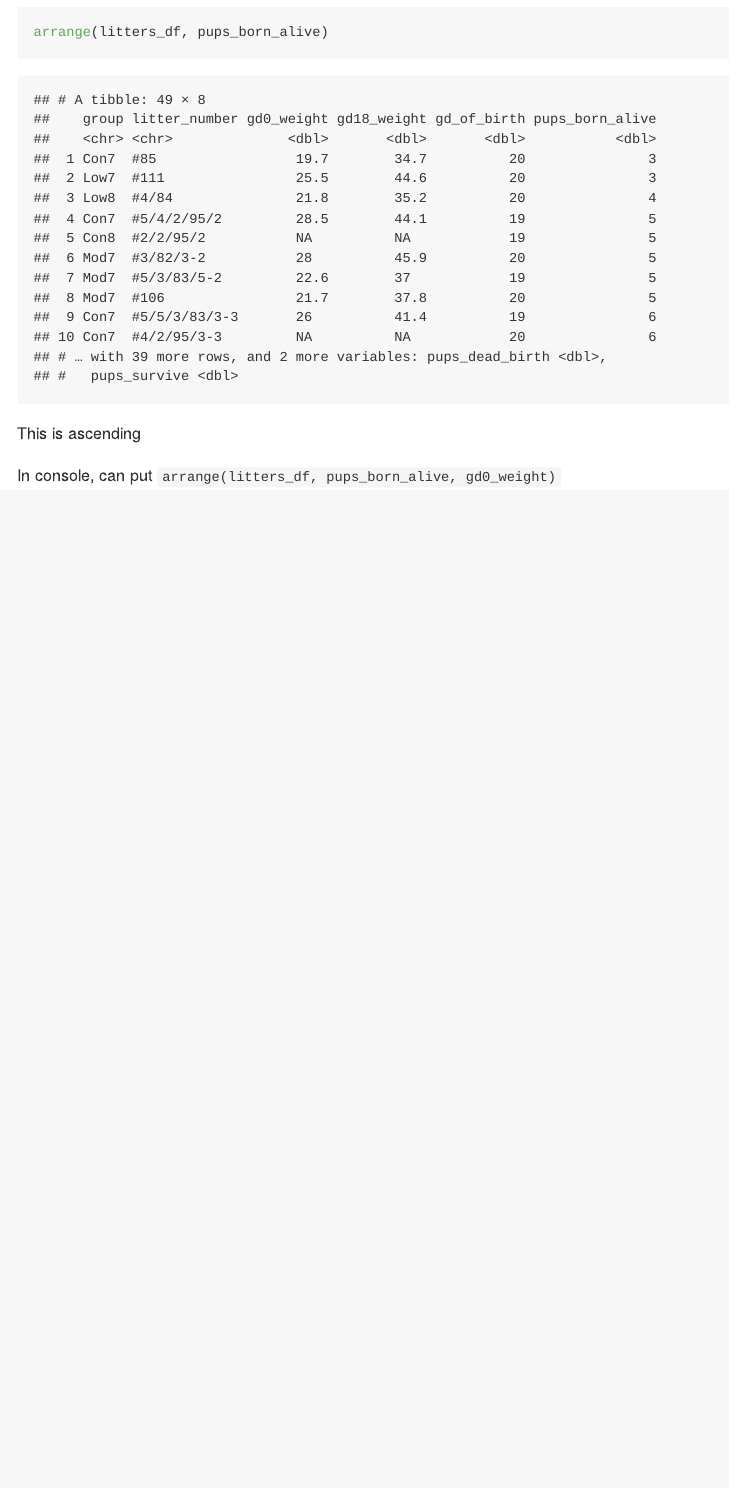
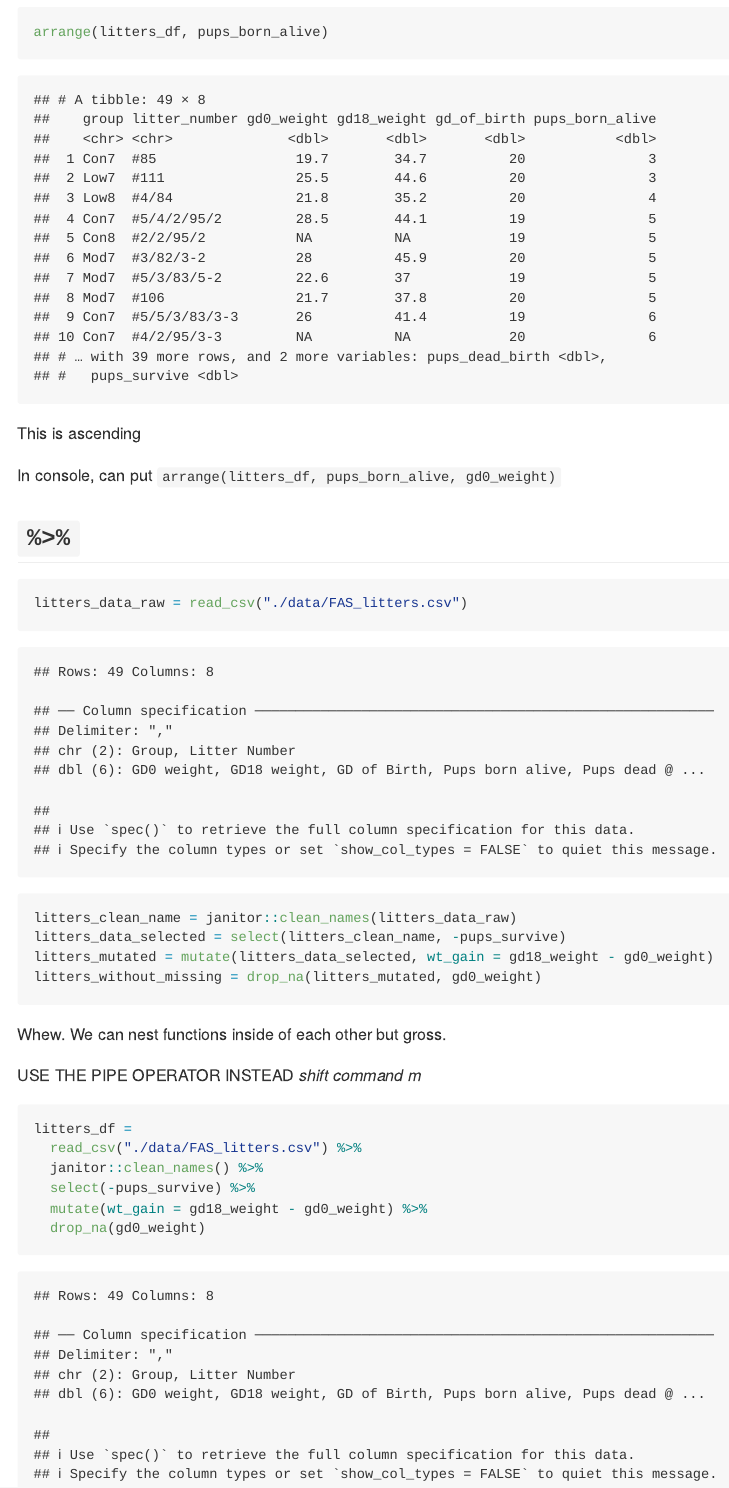
Before and after one commit to taraahi/data_wrangling_i_review, an R Markdown document (data_manipulation_review.Rmd): the page in a window 1100 px wide, from 8000 px down. The pictures show the output file data_manipulation_review.md that the author committed with the source, drawn offline in the style of GitHub.

Commit message:
pipe it up

````diff
--- a/data_manipulation_review.Rmd
+++ b/data_manipulation_review.Rmd
@@ -120,3 +120,29 @@ arrange(litters_df, pups_born_alive)
 This is ascending
 
 In console, can put `arrange(litters_df, pups_born_alive, gd0_weight)`
+
+
+## `%>%`
+
+
+```{r}
+litters_data_raw = read_csv("./data/FAS_litters.csv")
+litters_clean_name = janitor::clean_names(litters_data_raw)
+litters_data_selected = select(litters_clean_name, -pups_survive)
+litters_mutated = mutate(litters_data_selected, wt_gain = gd18_weight - gd0_weight)
+litters_without_missing = drop_na(litters_mutated, gd0_weight)
+```
+
+Whew. We can nest functions inside of each other but gross.
+
+USE THE PIPE OPERATOR INSTEAD
+_shift command m_
+
+```{r}
+litters_df =
+  read_csv("./data/FAS_litters.csv") %>%
+  janitor::clean_names() %>%
+  select(-pups_survive) %>%
+  mutate(wt_gain = gd18_weight - gd0_weight) %>%
+  drop_na(gd0_weight)
+```
````
Also changed, not shown: data_manipulation_review.md.
